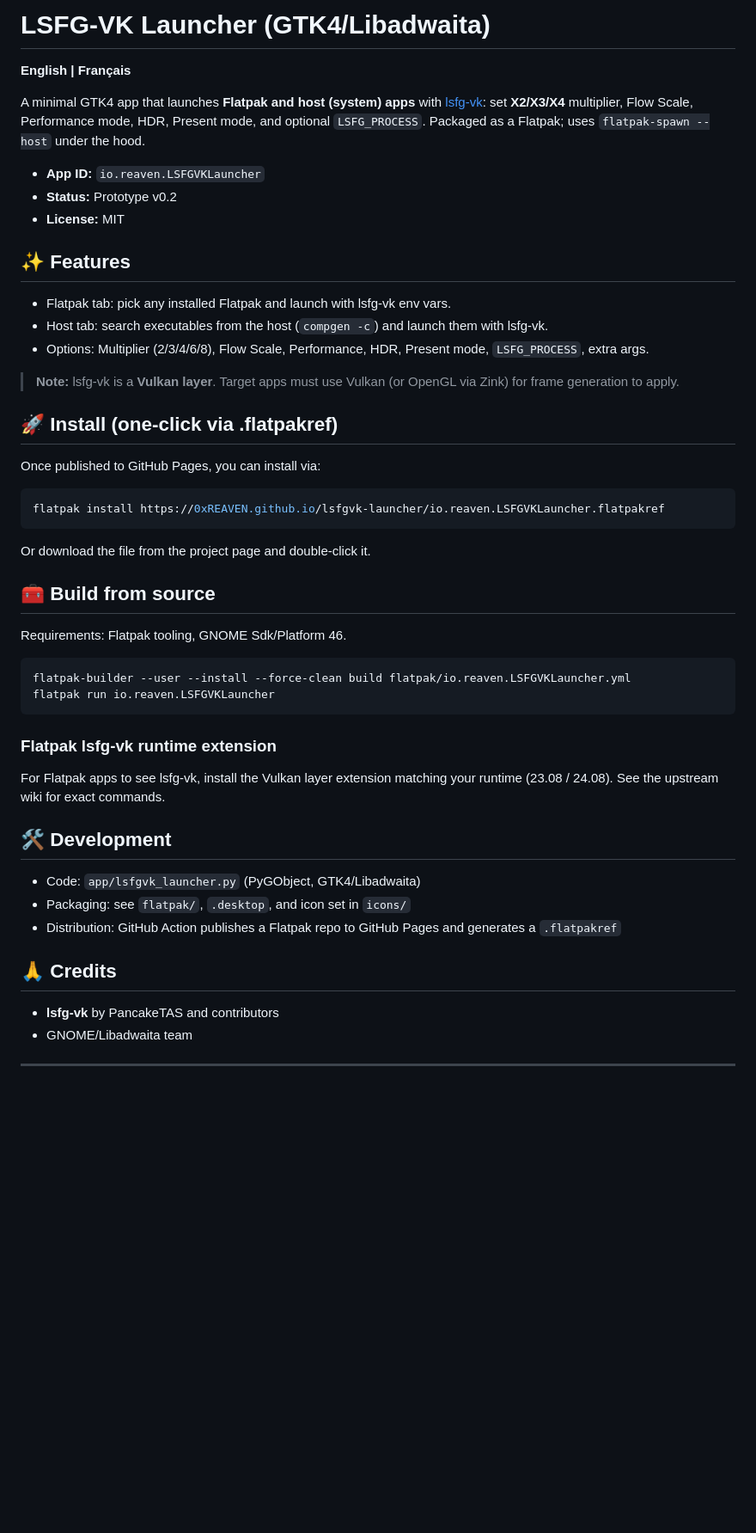
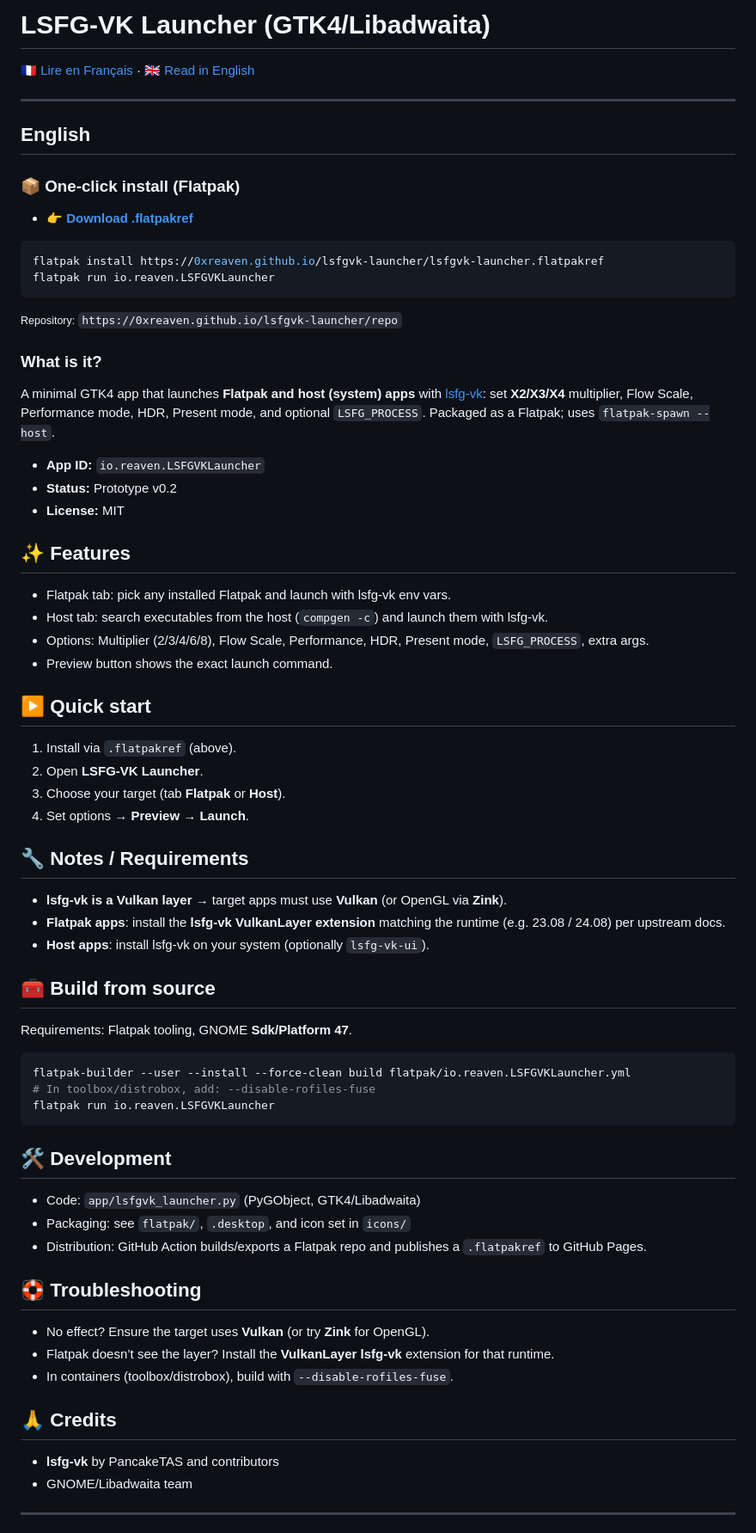
Before and after one commit to 0xREAVEN/lsfgvk-launcher, a Markdown page: README.md, the part around one of its changes. Shown at 86% size. Drawn GitHub-style; blank space fills up the shorter version.

````diff
--- a/README.md
+++ b/README.md
@@ -1,44 +1,63 @@
-# LSFG‑VK Launcher (GTK4/Libadwaita)
+# LSFG-VK Launcher (GTK4/Libadwaita)
 
-**English | Français**
+[🇫🇷 Lire en Français](#français) · [🇬🇧 Read in English](#english)
 
-A minimal GTK4 app that launches **Flatpak and host (system) apps** with [lsfg‑vk](https://github.com/PancakeTAS/lsfg-vk): set **X2/X3/X4** multiplier, Flow Scale, Performance mode, HDR, Present mode, and optional `LSFG_PROCESS`. Packaged as a Flatpak; uses `flatpak-spawn --host` under the hood.
+---
+
+## English
+
+### 📦 One-click install (Flatpak)
+- 👉 **[Download .flatpakref](https://0xreaven.github.io/lsfgvk-launcher/lsfgvk-launcher.flatpakref)**
+```bash
+flatpak install https://0xreaven.github.io/lsfgvk-launcher/lsfgvk-launcher.flatpakref
+flatpak run io.reaven.LSFGVKLauncher
+```
+<small>Repository: `https://0xreaven.github.io/lsfgvk-launcher/repo`</small>
+
+### What is it?
+A minimal GTK4 app that launches **Flatpak and host (system) apps** with [lsfg-vk](https://github.com/PancakeTAS/lsfg-vk): set **X2/X3/X4** multiplier, Flow Scale, Performance mode, HDR, Present mode, and optional `LSFG_PROCESS`. Packaged as a Flatpak; uses `flatpak-spawn --host`.
 
 - **App ID:** `io.reaven.LSFGVKLauncher`
 - **Status:** Prototype v0.2
 - **License:** MIT
 
 ## ✨ Features
-- Flatpak tab: pick any installed Flatpak and launch with lsfg‑vk env vars.
-- Host tab: search executables from the host (`compgen -c`) and launch them with lsfg‑vk.
+- Flatpak tab: pick any installed Flatpak and launch with lsfg-vk env vars.
+- Host tab: search executables from the host (`compgen -c`) and launch them with lsfg-vk.
 - Options: Multiplier (2/3/4/6/8), Flow Scale, Performance, HDR, Present mode, `LSFG_PROCESS`, extra args.
+- Preview button shows the exact launch command.
 
-> **Note:** lsfg‑vk is a **Vulkan layer**. Target apps must use Vulkan (or OpenGL via Zink) for frame generation to apply.
+## ▶️ Quick start
+1. Install via `.flatpakref` (above).
+2. Open **LSFG-VK Launcher**.
+3. Choose your target (tab **Flatpak** or **Host**).
+4. Set options → **Preview** → **Launch**.
 
-## 🚀 Install (one‑click via .flatpakref)
-Once published to GitHub Pages, you can install via:
-```bash
-flatpak install https://0xREAVEN.github.io/lsfgvk-launcher/io.reaven.LSFGVKLauncher.flatpakref
-```
-Or download the file from the project page and double‑click it.
+## 🔧 Notes / Requirements
+- **lsfg-vk is a Vulkan layer** → target apps must use **Vulkan** (or OpenGL via **Zink**).
+- **Flatpak apps**: install the **lsfg-vk VulkanLayer extension** matching the runtime (e.g. 23.08 / 24.08) per upstream docs.
+- **Host apps**: install lsfg-vk on your system (optionally `lsfg-vk-ui`).
 
 ## 🧰 Build from source
-Requirements: Flatpak tooling, GNOME Sdk/Platform 46.
+Requirements: Flatpak tooling, GNOME **Sdk/Platform 47**.
 ```bash
 flatpak-builder --user --install --force-clean build flatpak/io.reaven.LSFGVKLauncher.yml
+# In toolbox/distrobox, add: --disable-rofiles-fuse
 flatpak run io.reaven.LSFGVKLauncher
 ```
-
-### Flatpak lsfg‑vk runtime extension
-For Flatpak apps to see lsfg‑vk, install the Vulkan layer extension matching your runtime (23.08 / 24.08). See the upstream wiki for exact commands.
 
 ## 🛠 Development
 - Code: `app/lsfgvk_launcher.py` (PyGObject, GTK4/Libadwaita)
 - Packaging: see `flatpak/`, `.desktop`, and icon set in `icons/`
-- Distribution: GitHub Action publishes a Flatpak repo to GitHub Pages and generates a `.flatpakref`
+- Distribution: GitHub Action builds/exports a Flatpak repo and publishes a `.flatpakref` to GitHub Pages.
+
+## 🛟 Troubleshooting
+- No effect? Ensure the target uses **Vulkan** (or try **Zink** for OpenGL).
+- Flatpak doesn’t see the layer? Install the **VulkanLayer lsfg-vk** extension for that runtime.
+- In containers (toolbox/distrobox), build with `--disable-rofiles-fuse`.
 
 ## 🙏 Credits
-- **lsfg‑vk** by PancakeTAS and contributors
+- **lsfg-vk** by PancakeTAS and contributors
 - GNOME/Libadwaita team
 
 ---
````
Also changed, not shown: other parts of README.md (+36 -20 lines).
